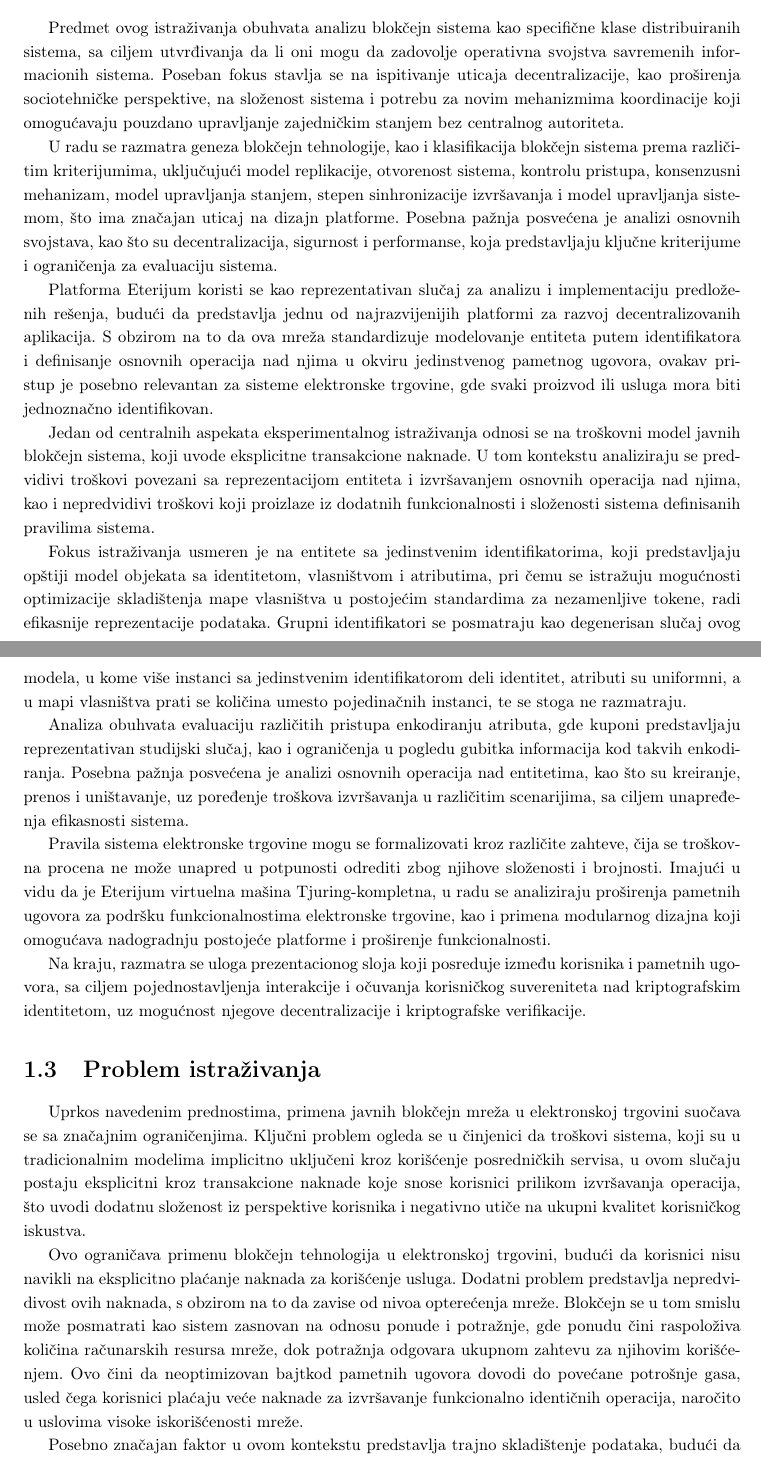
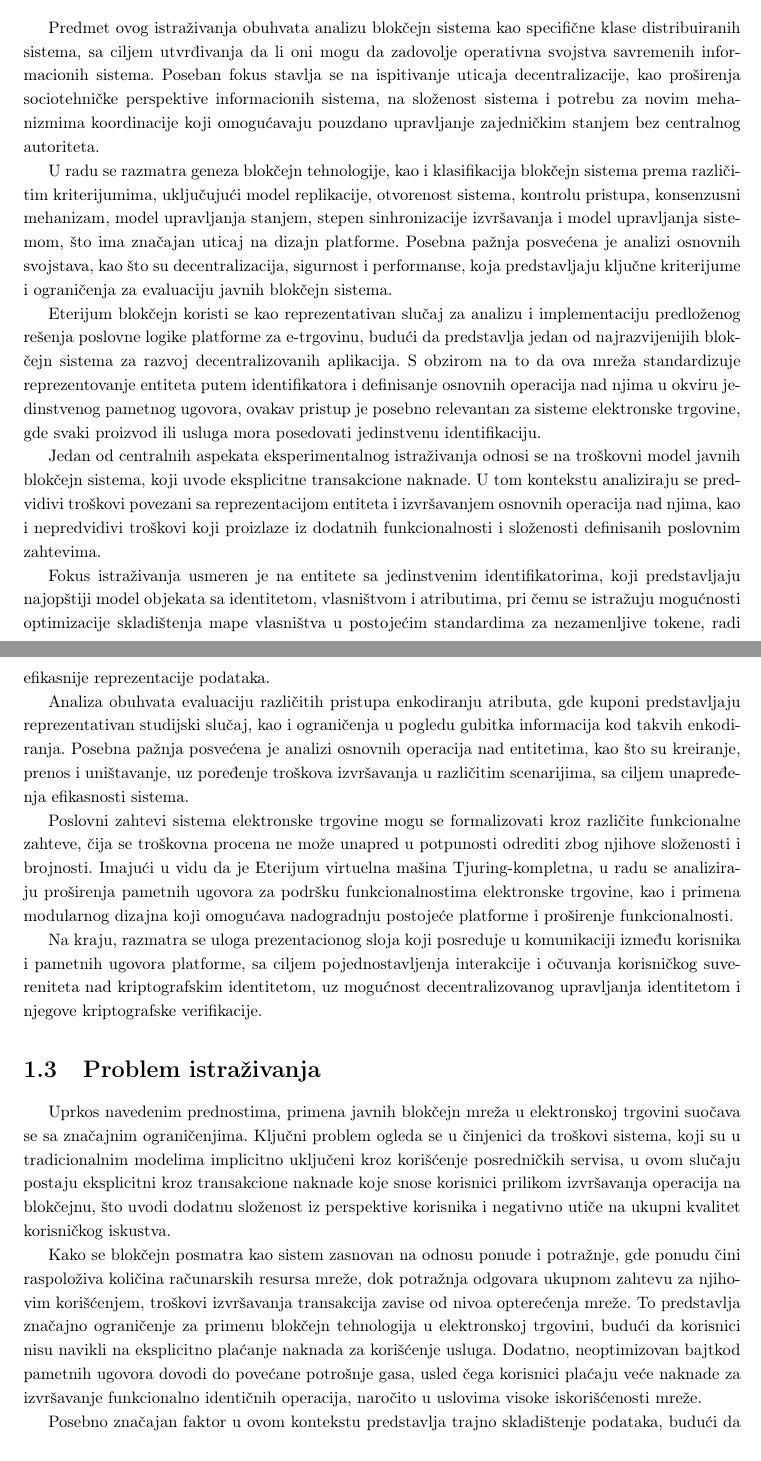
Before and after one commit to kaseen/disertacija, a LaTeX book (main.tex, which reads chapters/chapter1/chapter1.tex): two parts of pages 7 and 8 of 150 before the commit and two parts of pages 7 and 8 of 149 after it, joined at a grey line, cut so that both start at the same text. Compiled offline with pdfLaTeX.

Commit message:
(389h) Krenuo prepravljanje metodologije

```diff
--- a/chapters/chapter1/chapter1.tex
+++ b/chapters/chapter1/chapter1.tex
@@ -16,26 +16,26 @@ Dalji razvoj blokčejn tehnologija doveo je do pojave platforme \textit{Ethereum
 Primena decentralizovanih aplikacija na javnim blokčejn mrežama zadovoljava poslovni model elektronske trgovine i predstavlja značajan potencijal u ovom domenu. Ovakvi sistemi obezbeđuju visok nivo transparentnosti, integriteta, dostupnosti, autentičnosti i neporecivosti. Dodatno, omogućena su direktna plaćanja između učesnika sistema bez potrebe za posrednicima, čime se smanjuju troškovi posredovanja i pojednostavljuje realizacija poslovnih procesa. Pametni ugovori predstavljaju autonomne programe koji se izvršavaju u distribuiranom okruženju i omogućavaju formalizaciju i automatizaciju pravila sistema.
 
 \section{Predmet istraživanja}
-Predmet ovog istraživanja obuhvata analizu blokčejn sistema kao specifične klase distribuiranih sistema, sa ciljem utvrđivanja da li oni mogu da zadovolje operativna svojstva savremenih informacionih sistema. Poseban fokus stavlja se na ispitivanje uticaja decentralizacije, kao proširenja sociotehničke perspektive, na složenost sistema i potrebu za novim mehanizmima koordinacije koji omogućavaju pouzdano upravljanje zajedničkim stanjem bez centralnog autoriteta.
+Predmet ovog istraživanja obuhvata analizu blokčejn sistema kao specifične klase distribuiranih sistema, sa ciljem utvrđivanja da li oni mogu da zadovolje operativna svojstva savremenih informacionih sistema. Poseban fokus stavlja se na ispitivanje uticaja decentralizacije, kao proširenja sociotehničke perspektive informacionih sistema, na složenost sistema i potrebu za novim mehanizmima koordinacije koji omogućavaju pouzdano upravljanje zajedničkim stanjem bez centralnog autoriteta.
 
-U radu se razmatra geneza blokčejn tehnologije, kao i klasifikacija blokčejn sistema prema različitim kriterijumima, uključujući model replikacije, otvorenost sistema, kontrolu pristupa, konsenzusni mehanizam, model upravljanja stanjem, stepen sinhronizacije izvršavanja i model upravljanja sistemom, što ima značajan uticaj na dizajn platforme. Posebna pažnja posvećena je analizi osnovnih svojstava, kao što su decentralizacija, sigurnost i performanse, koja predstavljaju ključne kriterijume i ograničenja za evaluaciju sistema.
+U radu se razmatra geneza blokčejn tehnologije, kao i klasifikacija blokčejn sistema prema različitim kriterijumima, uključujući model replikacije, otvorenost sistema, kontrolu pristupa, konsenzusni mehanizam, model upravljanja stanjem, stepen sinhronizacije izvršavanja i model upravljanja sistemom, što ima značajan uticaj na dizajn platforme. Posebna pažnja posvećena je analizi osnovnih svojstava, kao što su decentralizacija, sigurnost i performanse, koja predstavljaju ključne kriterijume i ograničenja za evaluaciju javnih blokčejn sistema.
 
-Platforma Eterijum koristi se kao reprezentativan slučaj za analizu i implementaciju predloženih rešenja, budući da predstavlja jednu od najrazvijenijih platformi za razvoj decentralizovanih aplikacija. S obzirom na to da ova mreža standardizuje modelovanje entiteta putem identifikatora i definisanje osnovnih operacija nad njima u okviru jedinstvenog pametnog ugovora, ovakav pristup je posebno relevantan za sisteme elektronske trgovine, gde svaki proizvod ili usluga mora biti jednoznačno identifikovan.
+Eterijum blokčejn koristi se kao reprezentativan slučaj za analizu i implementaciju predloženog rešenja poslovne logike platforme za e-trgovinu, budući da predstavlja jedan od najrazvijenijih blokčejn sistema za razvoj decentralizovanih aplikacija. S obzirom na to da ova mreža standardizuje reprezentovanje entiteta putem identifikatora i definisanje osnovnih operacija nad njima u okviru jedinstvenog pametnog ugovora, ovakav pristup je posebno relevantan za sisteme elektronske trgovine, gde svaki proizvod ili usluga mora posedovati jedinstvenu identifikaciju.
 
-Jedan od centralnih aspekata eksperimentalnog istraživanja odnosi se na troškovni model javnih blokčejn sistema, koji uvode eksplicitne transakcione naknade. U tom kontekstu analiziraju se predvidivi troškovi povezani sa reprezentacijom entiteta i izvršavanjem osnovnih operacija nad njima, kao i nepredvidivi troškovi koji proizlaze iz dodatnih funkcionalnosti i složenosti sistema definisanih pravilima sistema.
+Jedan od centralnih aspekata eksperimentalnog istraživanja odnosi se na troškovni model javnih blokčejn sistema, koji uvode eksplicitne transakcione naknade. U tom kontekstu analiziraju se predvidivi troškovi povezani sa reprezentacijom entiteta i izvršavanjem osnovnih operacija nad njima, kao i nepredvidivi troškovi koji proizlaze iz dodatnih funkcionalnosti i složenosti definisanih poslovnim zahtevima.
 
-Fokus istraživanja usmeren je na entitete sa jedinstvenim identifikatorima, koji predstavljaju opštiji model objekata sa identitetom, vlasništvom i atributima, pri čemu se istražuju mogućnosti optimizacije skladištenja mape vlasništva u postojećim standardima za nezamenljive tokene, radi efikasnije reprezentacije podataka. Grupni identifikatori se posmatraju kao degenerisan slučaj ovog modela, u kome više instanci sa jedinstvenim identifikatorom deli identitet, atributi su uniformni, a u mapi vlasništva prati se količina umesto pojedinačnih instanci, te se stoga ne razmatraju.
+Fokus istraživanja usmeren je na entitete sa jedinstvenim identifikatorima, koji predstavljaju najopštiji model objekata sa identitetom, vlasništvom i atributima, pri čemu se istražuju mogućnosti optimizacije skladištenja mape vlasništva u postojećim standardima za nezamenljive tokene, radi efikasnije reprezentacije podataka.
 
 Analiza obuhvata evaluaciju različitih pristupa enkodiranju atributa, gde kuponi predstavljaju reprezentativan studijski slučaj, kao i ograničenja u pogledu gubitka informacija kod takvih enkodiranja. Posebna pažnja posvećena je analizi osnovnih operacija nad entitetima, kao što su kreiranje, prenos i uništavanje, uz poređenje troškova izvršavanja u različitim scenarijima, sa ciljem unapređenja efikasnosti sistema.
 
-Pravila sistema elektronske trgovine mogu se formalizovati kroz različite zahteve, čija se troškovna procena ne može unapred u potpunosti odrediti zbog njihove složenosti i brojnosti. Imajući u vidu da je Eterijum virtuelna mašina Tjuring-kompletna, u radu se analiziraju proširenja pametnih ugovora za podršku funkcionalnostima elektronske trgovine, kao i primena modularnog dizajna koji omogućava nadogradnju postojeće platforme i proširenje funkcionalnosti.
+Poslovni zahtevi sistema elektronske trgovine mogu se formalizovati kroz različite funkcionalne zahteve, čija se troškovna procena ne može unapred u potpunosti odrediti zbog njihove složenosti i brojnosti. Imajući u vidu da je Eterijum virtuelna mašina Tjuring-kompletna, u radu se analiziraju proširenja pametnih ugovora za podršku funkcionalnostima elektronske trgovine, kao i primena modularnog dizajna koji omogućava nadogradnju postojeće platforme i proširenje funkcionalnosti.
 
-Na kraju, razmatra se uloga prezentacionog sloja koji posreduje između korisnika i pametnih ugovora, sa ciljem pojednostavljenja interakcije i očuvanja korisničkog suvereniteta nad kriptografskim identitetom, uz mogućnost njegove decentralizacije i kriptografske verifikacije.
+Na kraju, razmatra se uloga prezentacionog sloja koji posreduje u komunikaciji između korisnika i pametnih ugovora platforme, sa ciljem pojednostavljenja interakcije i očuvanja korisničkog suvereniteta nad kriptografskim identitetom, uz mogućnost decentralizovanog upravljanja identitetom i njegove kriptografske verifikacije.
 
 \section{Problem istraživanja}
-Uprkos navedenim prednostima, primena javnih blokčejn mreža u elektronskoj trgovini suočava se sa značajnim ograničenjima. Ključni problem ogleda se u činjenici da troškovi sistema, koji su u tradicionalnim modelima implicitno uključeni kroz korišćenje posredničkih servisa, u ovom slučaju postaju eksplicitni kroz transakcione naknade koje snose korisnici prilikom izvršavanja operacija, što uvodi dodatnu složenost iz perspektive korisnika i negativno utiče na ukupni kvalitet korisničkog iskustva.
+Uprkos navedenim prednostima, primena javnih blokčejn mreža u elektronskoj trgovini suočava se sa značajnim ograničenjima. Ključni problem ogleda se u činjenici da troškovi sistema, koji su u tradicionalnim modelima implicitno uključeni kroz korišćenje posredničkih servisa, u ovom slučaju postaju eksplicitni kroz transakcione naknade koje snose korisnici prilikom izvršavanja operacija na blokčejnu, što uvodi dodatnu složenost iz perspektive korisnika i negativno utiče na ukupni kvalitet korisničkog iskustva.
 
-Ovo ograničava primenu blokčejn tehnologija u elektronskoj trgovini, budući da korisnici nisu navikli na eksplicitno plaćanje naknada za korišćenje usluga. Dodatni problem predstavlja nepredvidivost ovih naknada, s obzirom na to da zavise od nivoa opterećenja mreže. Blokčejn se u tom smislu može posmatrati kao sistem zasnovan na odnosu ponude i potražnje, gde ponudu čini raspoloživa količina računarskih resursa mreže, dok potražnja odgovara ukupnom zahtevu za njihovim korišćenjem. Ovo čini da neoptimizovan bajtkod pametnih ugovora dovodi do povećane potrošnje gasa, usled čega korisnici plaćaju veće naknade za izvršavanje funkcionalno identičnih operacija, naročito u uslovima visoke iskorišćenosti mreže.
+Kako se blokčejn posmatra kao sistem zasnovan na odnosu ponude i potražnje, gde ponudu čini raspoloživa količina računarskih resursa mreže, dok potražnja odgovara ukupnom zahtevu za njihovim korišćenjem, troškovi izvršavanja transakcija zavise od nivoa opterećenja mreže. To predstavlja značajno ograničenje za primenu blokčejn tehnologija u elektronskoj trgovini, budući da korisnici nisu navikli na eksplicitno plaćanje naknada za korišćenje usluga. Dodatno, neoptimizovan bajtkod pametnih ugovora dovodi do povećane potrošnje gasa, usled čega korisnici plaćaju veće naknade za izvršavanje funkcionalno identičnih operacija, naročito u uslovima visoke iskorišćenosti mreže.
 
 Posebno značajan faktor u ovom kontekstu predstavlja trajno skladištenje podataka, budući da svaki podatak upisan u skladište mora biti lokalno sačuvan od strane svih čvorova mreže, čime se povećava ukupna količina podataka koju sistem mora da održava. Dodatno, operacije pristupa skladištu zahtevaju ulazno-izlazne operacije, što uvodi dodatno režijsko opterećenje i čini operacije čitanja i pisanja među najskupljim operacijama u pogledu potrošnje gasa.
 
```
Also changed, not shown: chapters/chapter2/chapter2.tex (+2 -2 lines), README.md, chapters/chapter1/chapter1.tex (12 more changed lines), 1 other file.
